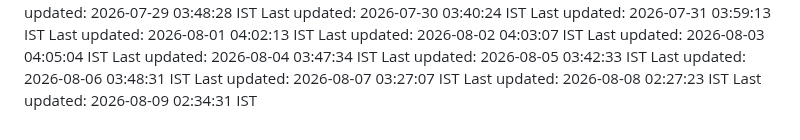
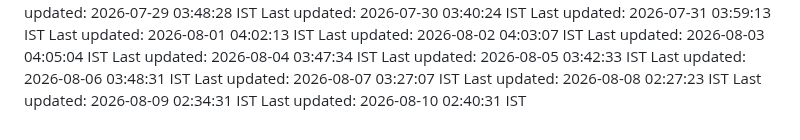
Before and after one commit to Satyaprasad7naik/tag-badge, a Markdown page: README.md, the part around the change. Drawn GitHub-style.

Commit message:
chore: automated daily update - 2026-08-10 02:40:31 IST

```diff
--- a/README.md
+++ b/README.md
@@ -216,3 +216,4 @@ Last updated: 2026-08-06 03:48:31 IST
 Last updated: 2026-08-07 03:27:07 IST
 Last updated: 2026-08-08 02:27:23 IST
 Last updated: 2026-08-09 02:34:31 IST
+Last updated: 2026-08-10 02:40:31 IST
```
